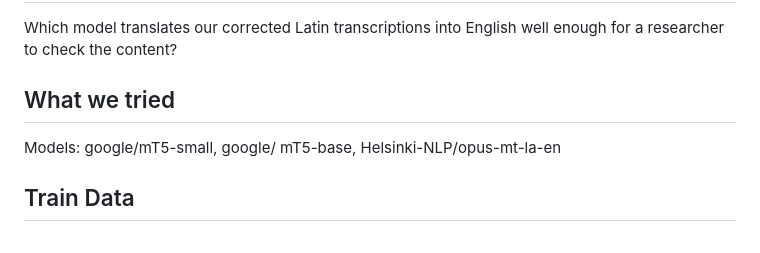
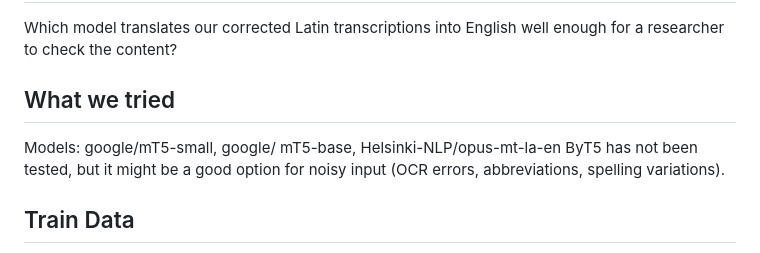
Before and after one commit to nlklfor/manulator, a Markdown page: docs/research/translation-models.md, the part around the change. Rendered like a GitHub page.

Commit message:
Update ai docs for translation

```diff
--- a/docs/research/translation-models.md
+++ b/docs/research/translation-models.md
@@ -9,6 +9,7 @@
 
   ## What we tried
   Models: google/mT5-small, google/ mT5-base, Helsinki-NLP/opus-mt-la-en
+  ByT5 has not been tested, but it might be a good option for noisy input (OCR errors, abbreviations, spelling variations).
 
   ## Train Data
   On Hugging face the follwing datasets might be suitable for training a translation model from Latin to English:
```
